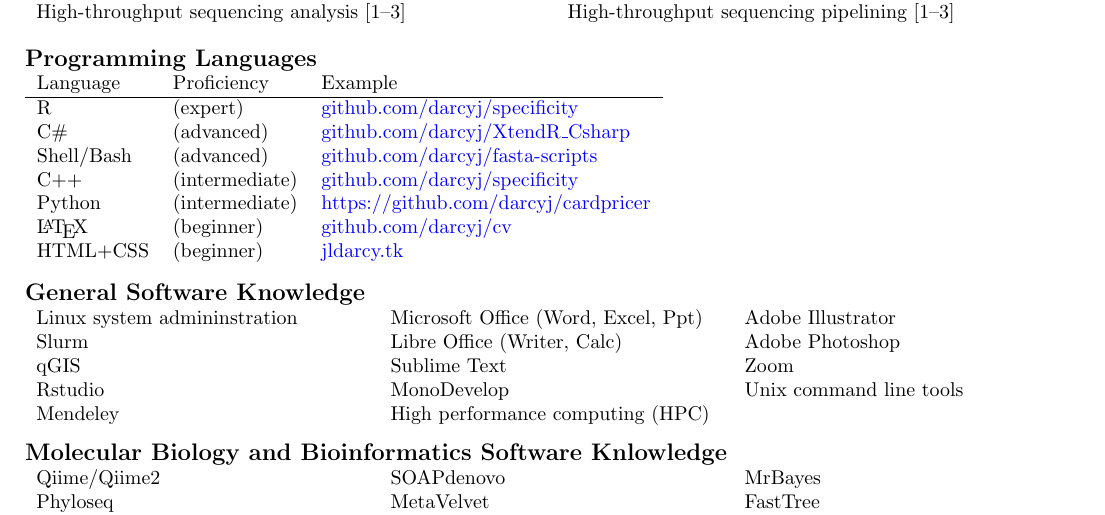
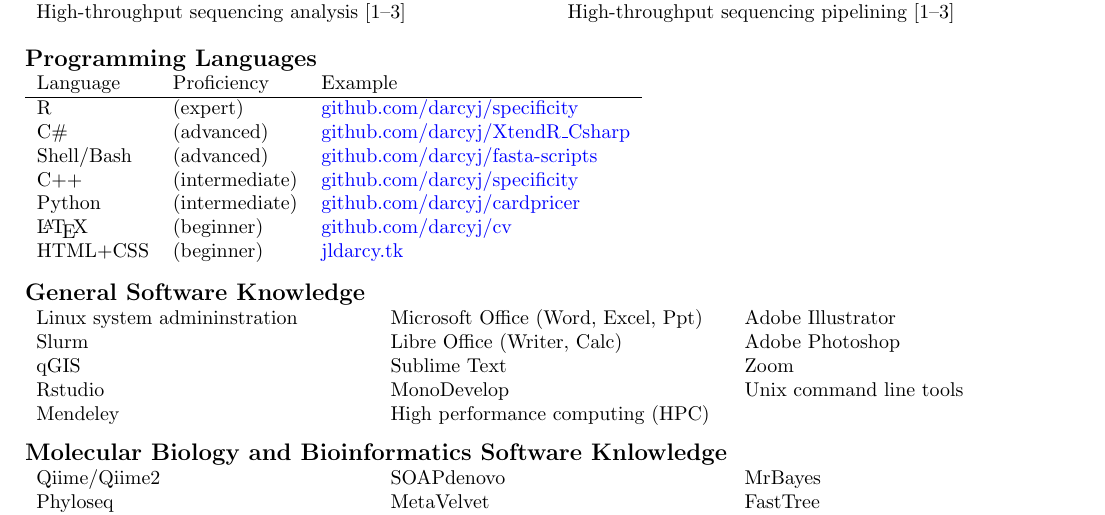
Before and after one commit to darcyj/cv, a LaTeX CV (jld_cv.tex): part of page 4 of 5, cut so that both start at the same text. The pictures show the PDF file jld_cv.pdf that the author committed with the source.

Commit message:
fix cardpricer link

```diff
--- a/jld_cv.tex
+++ b/jld_cv.tex
@@ -249,7 +249,7 @@
   C\# & (advanced) & \href{https://github.com/darcyj/XtendR_Csharp}{github.com/darcyj/XtendR\_Csharp}\\
   Shell/Bash & (advanced) & \href{https://github.com/darcyj/fasta-scripts}{github.com/darcyj/fasta-scripts}\\
   C++ & (intermediate) & \href{https://github.com/darcyj/specificity}{github.com/darcyj/specificity}\\
-  Python & (intermediate) & \href{https://github.com/darcyj/cardpricer}{https://github.com/darcyj/cardpricer}\\
+  Python & (intermediate) & \href{https://github.com/darcyj/cardpricer}{github.com/darcyj/cardpricer}\\
   \LaTeX & (beginner) & \href{https://github.com/darcyj/cv}{github.com/darcyj/cv}\\
   HTML+CSS & (beginner) & \href{jldarcy.tk}{jldarcy.tk}\\
 \end{tabular}
```
Also changed, not shown: jld_cv.pdf, 3 other files.
